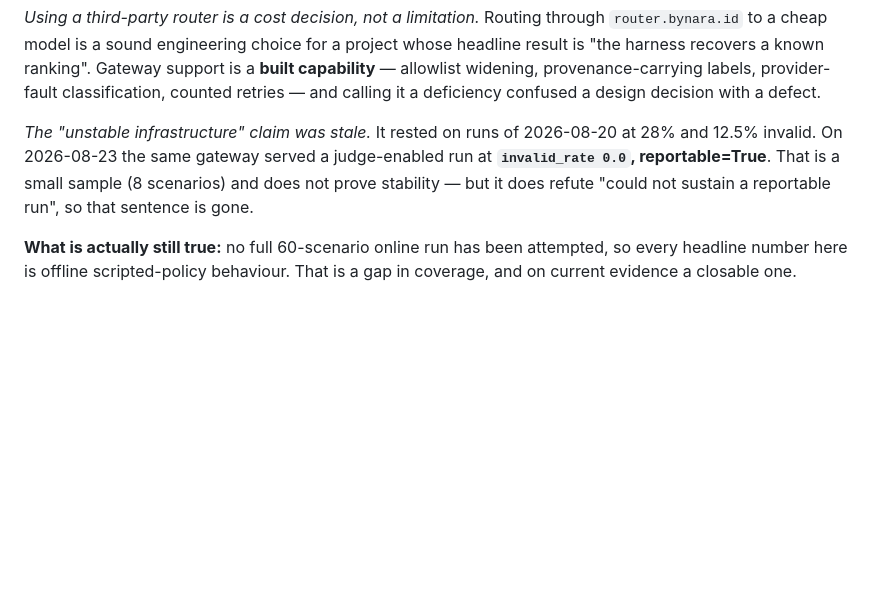
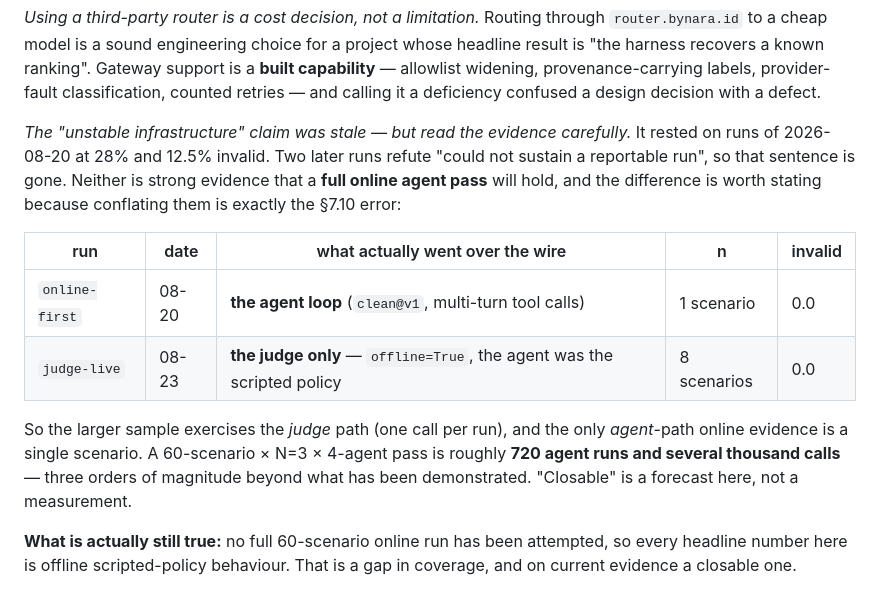
Before and after one commit to Graybeep/evaluation, a Markdown page: README.md, the part around the change. Drawn GitHub-style; blank space fills up the shorter version.

```diff
--- a/README.md
+++ b/README.md
@@ -656,11 +656,21 @@ plus the checks in this repo pin the figures each item quotes.
    classification, counted retries — and calling it a deficiency confused a design decision
    with a defect.
 
-   *The "unstable infrastructure" claim was stale.* It rested on runs of 2026-08-20 at 28%
-   and 12.5% invalid. On 2026-08-23 the same gateway served a judge-enabled run at
-   **`invalid_rate 0.0`, reportable=True**. That is a small sample (8 scenarios) and does
-   not prove stability — but it does refute "could not sustain a reportable run", so that
-   sentence is gone.
+   *The "unstable infrastructure" claim was stale — but read the evidence carefully.* It
+   rested on runs of 2026-08-20 at 28% and 12.5% invalid. Two later runs refute "could not
+   sustain a reportable run", so that sentence is gone. Neither is strong evidence that a
+   **full online agent pass** will hold, and the difference is worth stating because
+   conflating them is exactly the §7.10 error:
+
+   | run | date | what actually went over the wire | n | invalid |
+   |---|---|---|---|---|
+   | `online-first` | 08-20 | **the agent loop** (`clean@v1`, multi-turn tool calls) | 1 scenario | 0.0 |
+   | `judge-live` | 08-23 | **the judge only** — `offline=True`, the agent was the scripted policy | 8 scenarios | 0.0 |
+
+   So the larger sample exercises the *judge* path (one call per run), and the only
+   *agent*-path online evidence is a single scenario. A 60-scenario × N=3 × 4-agent pass is
+   roughly **720 agent runs and several thousand calls** — three orders of magnitude beyond
+   what has been demonstrated. "Closable" is a forecast here, not a measurement.
 
    **What is actually still true:** no full 60-scenario online run has been attempted, so
    every headline number here is offline scripted-policy behaviour. That is a gap in
```
Also changed, not shown: reports/ONLINE_SUITE_RUN_COMMITMENT.md (added, +69 -0 lines).
